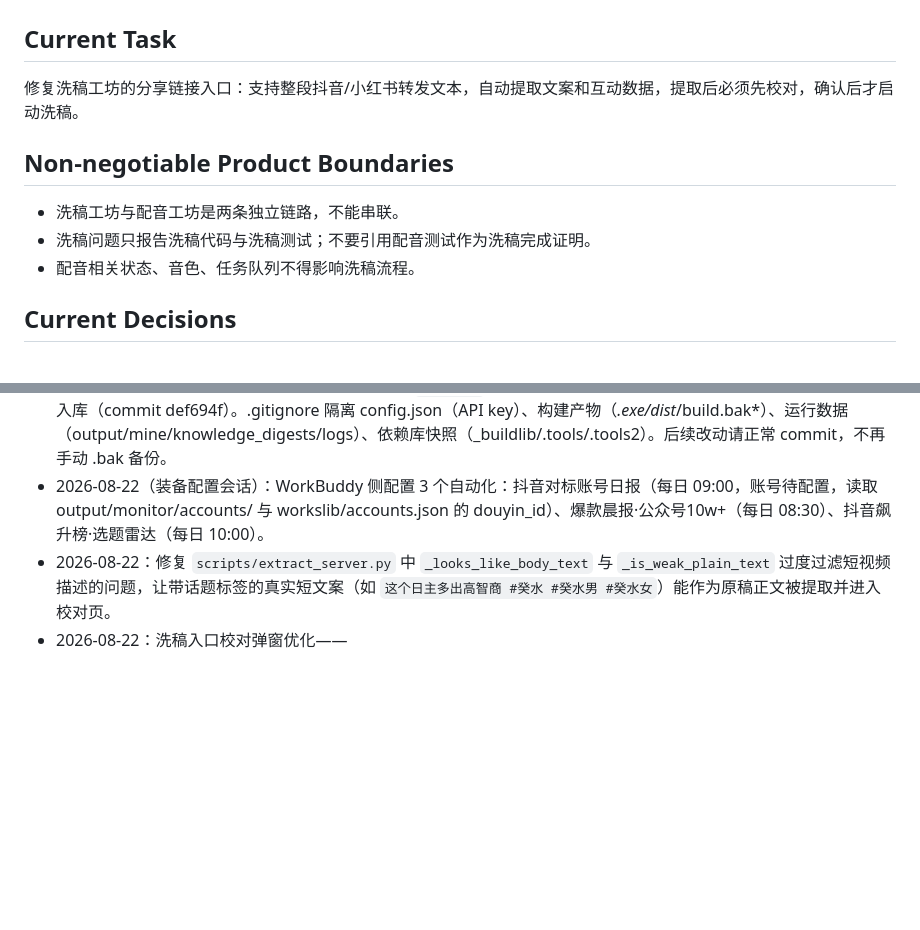
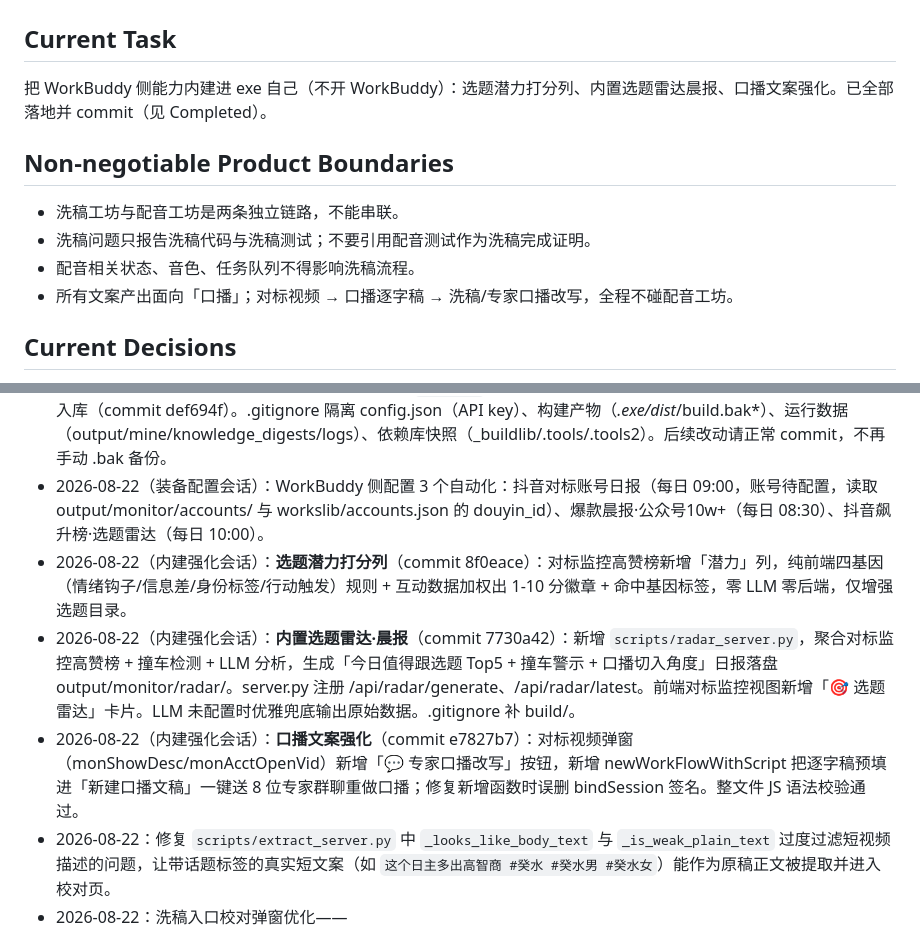
Before and after one commit to FuuxIaAn/copywriters-hub, a Markdown page: SESSION-STATE.md, 2 parts joined by grey strips. GitHub-like rendering; blank space fills up the shorter version.

Commit message:
docs: SESSION-STATE 记录内建强化会话（打分列/选题雷达/口播改写）

```diff
--- a/SESSION-STATE.md
+++ b/SESSION-STATE.md
@@ -2,13 +2,14 @@
 
 ## Current Task
 
-修复洗稿工坊的分享链接入口：支持整段抖音/小红书转发文本，自动提取文案和互动数据，提取后必须先校对，确认后才启动洗稿。
+把 WorkBuddy 侧能力内建进 exe 自己（不开 WorkBuddy）：选题潜力打分列、内置选题雷达晨报、口播文案强化。已全部落地并 commit（见 Completed）。
 
 ## Non-negotiable Product Boundaries
 
 - 洗稿工坊与配音工坊是两条独立链路，不能串联。
 - 洗稿问题只报告洗稿代码与洗稿测试；不要引用配音测试作为洗稿完成证明。
 - 配音相关状态、音色、任务队列不得影响洗稿流程。
+- 所有文案产出面向「口播」；对标视频 → 口播逐字稿 → 洗稿/专家口播改写，全程不碰配音工坊。
 
 ## Current Decisions
 
@@ -23,6 +24,9 @@
 - 2026-08-22（装备配置会话）：**新增第 4 份技能方法论 `knowledge/skills_methods/viral-topic-methods.md`**（爆款四基因 + 8 维打分卡 + 传播锚点，来源：WorkBuddy 专家「爆款炼金师」蒸馏；不与已有 title-formulas 重复，拼齐「选题→标题→改写→合规」四段链路）。config.json `skill_methods.max_chars` 3200→4200，验证 4 份方法论共 3967 字完整加载无截断。注入路径为 Agent.say（群聊+洗稿共用），**未触碰任何配音/TTS 配置**，两条链路边界不变。
 - 2026-08-22（装备配置会话）：**git 版本管理落地**：`git init`（main 分支，仓库级身份 linsh），75 文件 33581 行首次入库（commit def694f）。.gitignore 隔离 config.json（API key）、构建产物（*.exe/dist*/build.bak*）、运行数据（output/mine/knowledge_digests/logs）、依赖库快照（_buildlib/.tools/.tools2）。后续改动请正常 commit，不再手动 .bak 备份。
 - 2026-08-22（装备配置会话）：WorkBuddy 侧配置 3 个自动化：抖音对标账号日报（每日 09:00，账号待配置，读取 output/monitor/accounts/ 与 workslib/accounts.json 的 douyin_id）、爆款晨报·公众号10w+（每日 08:30）、抖音飙升榜·选题雷达（每日 10:00）。
+- 2026-08-22（内建强化会话）：**选题潜力打分列**（commit 8f0eace）：对标监控高赞榜新增「潜力」列，纯前端四基因（情绪钩子/信息差/身份标签/行动触发）规则 + 互动数据加权出 1-10 分徽章 + 命中基因标签，零 LLM 零后端，仅增强选题目录。
+- 2026-08-22（内建强化会话）：**内置选题雷达·晨报**（commit 7730a42）：新增 `scripts/radar_server.py`，聚合对标监控高赞榜 + 撞车检测 + LLM 分析，生成「今日值得跟选题 Top5 + 撞车警示 + 口播切入角度」日报落盘 output/monitor/radar/。server.py 注册 /api/radar/generate、/api/radar/latest。前端对标监控视图新增「🎯 选题雷达」卡片。LLM 未配置时优雅兜底输出原始数据。.gitignore 补 build/。
+- 2026-08-22（内建强化会话）：**口播文案强化**（commit e7827b7）：对标视频弹窗（monShowDesc/monAcctOpenVid）新增「💬 专家口播改写」按钮，新增 newWorkFlowWithScript 把逐字稿预填进「新建口播文稿」一键送 8 位专家群聊重做口播；修复新增函数时误删 bindSession 签名。整文件 JS 语法校验通过。
 - 2026-08-22：修复 `scripts/extract_server.py` 中 `_looks_like_body_text` 与 `_is_weak_plain_text` 过度过滤短视频描述的问题，让带话题标签的真实短文案（如 `这个日主多出高智商 #癸水 #癸水男 #癸水女`）能作为原稿正文被提取并进入校对页。
 - 2026-08-22：洗稿入口校对弹窗优化——
   - `.modal-box` 加 `max-height:85vh; overflow-y:auto`，长文案弹窗可滚动，底部「确认」按钮始终可见。
```
